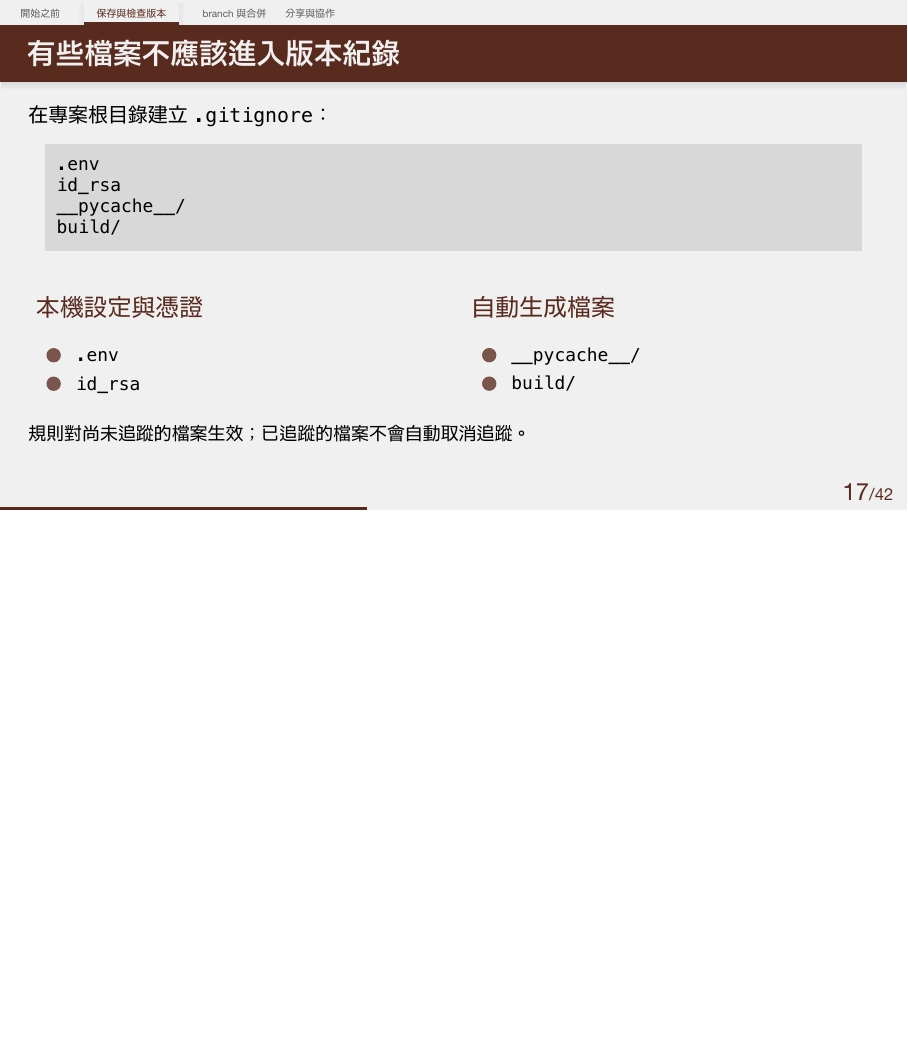
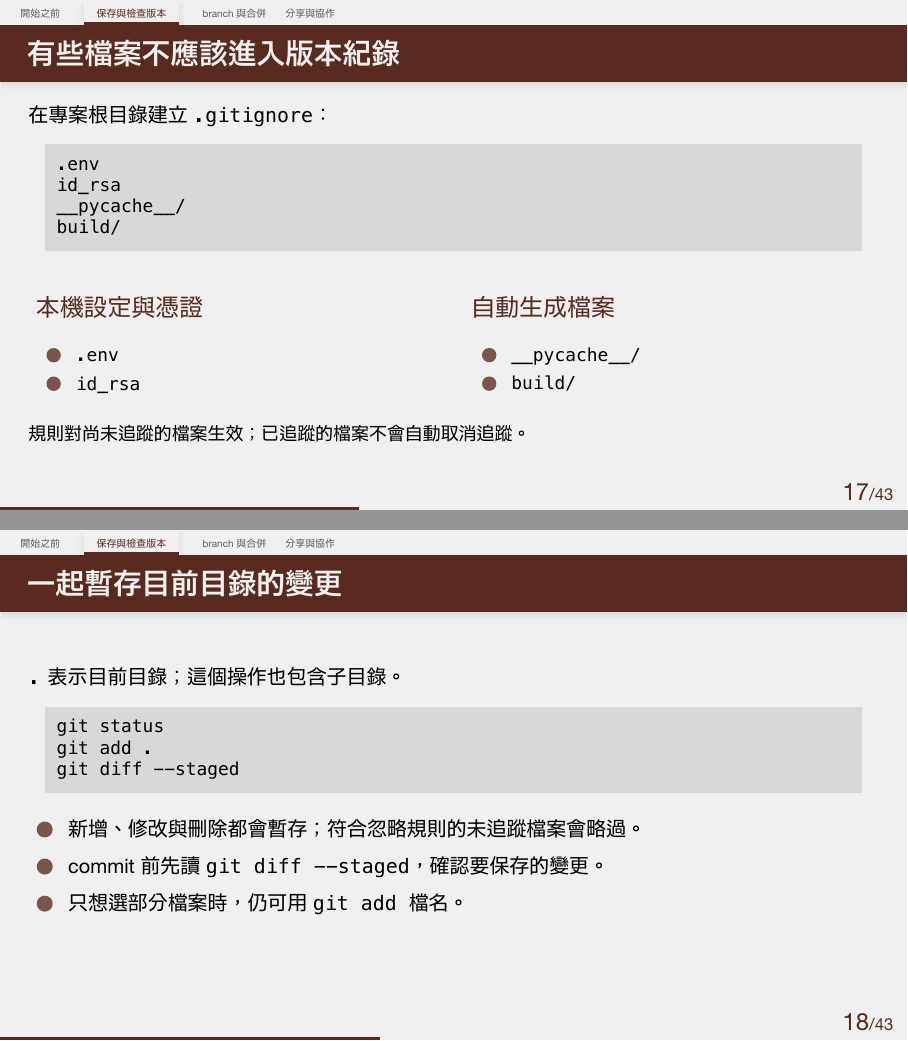
Before and after one commit to Ostrichbeta/WHUAI-Git-Course, LaTeX slides (source.tex): page 18 of 45 before the commit and pages 18 and 19 of 46 after it, the two joined at a grey line, the shorter picture padded with empty space. The pictures show the PDF file source.pdf that the author committed with the source.

Commit message:
Teach git add . after ignore rules

```diff
--- a/source.tex
+++ b/source.tex
@@ -342,6 +342,21 @@ build/
         \end{column}
     \end{columns}
     {\small 規則對尚未追蹤的檔案生效；已追蹤的檔案不會自動取消追蹤。}
+\end{frame}
+
+% S12a
+\begin{frame}[fragile]{一起暫存目前目錄的變更}
+    \texttt{.} 表示目前目錄；這個操作也包含子目錄。
+\begin{lstlisting}[language=bash]
+git status
+git add .
+git diff --staged
+\end{lstlisting}
+    \begin{itemize}
+        \item 新增、修改與刪除都會暫存；符合忽略規則的未追蹤檔案會略過。
+        \item commit 前先讀 \texttt{git diff --staged}，確認要保存的變更。
+        \item 只想選部分檔案時，仍可用 \texttt{git add 檔名}。
+    \end{itemize}
 \end{frame}
 
 % S13
```
Also changed, not shown: handout.tex (+12 -0 lines), README.md, exercises/README.md, handout.pdf, source.pdf.
